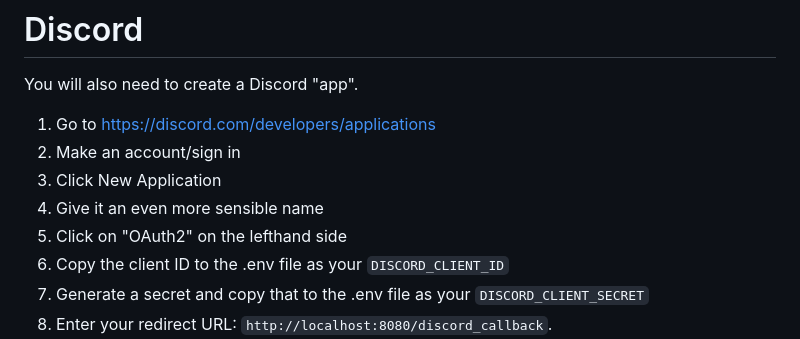
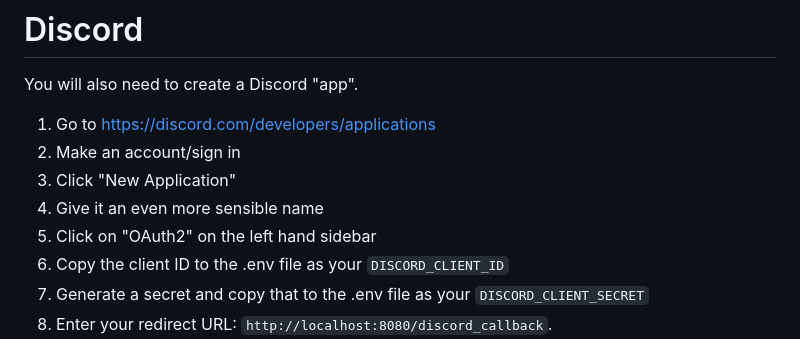
Before and after one commit to maxkross/cfbr_orders_osu, a Markdown page: README.md, the part around the change printed below. Drawn GitHub-style.

Commit message:
Fixed formatting

```diff
--- a/README.md
+++ b/README.md
@@ -34,9 +34,9 @@ You will need to create a Reddit "app".
 You will also need to create a Discord "app".
 1. Go to https://discord.com/developers/applications
 2. Make an account/sign in
-3. Click New Application
+3. Click "New Application"
 4. Give it an even more sensible name
-5. Click on "OAuth2" on the lefthand side
+5. Click on "OAuth2" on the left hand sidebar
 6. Copy the client ID to the .env file as your `DISCORD_CLIENT_ID`
 7. Generate a secret and copy that to the .env file as your `DISCORD_CLIENT_SECRET`
 8. Enter your redirect URL: `http://localhost:8080/discord_callback`.
```
Also changed, not shown: other parts of README.md (+1 -1 lines).
